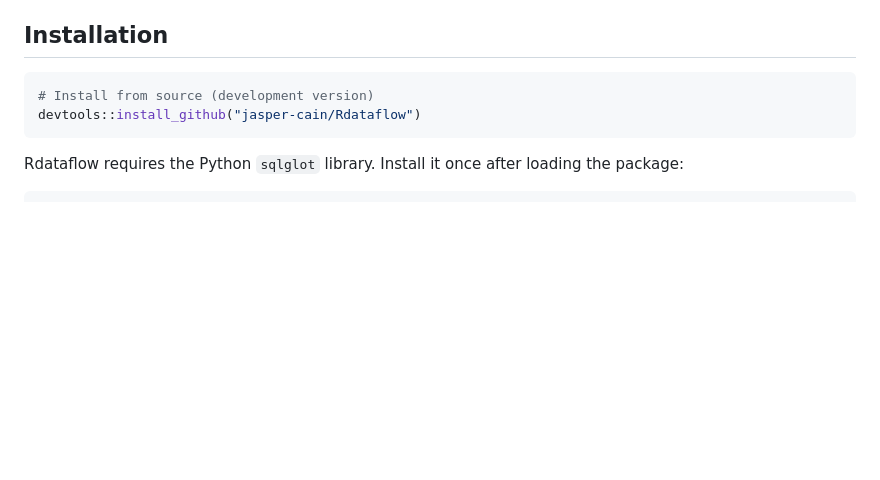
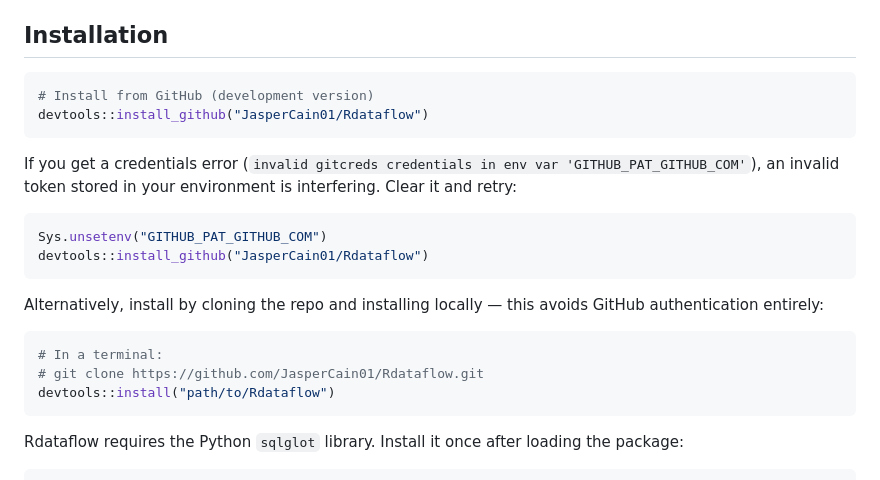
Before and after one commit to JasperCain01/Rdataflow, a Markdown page: README.md, the part around the change. Rendered like a GitHub page; blank space fills up the shorter version.

Commit message:
Fix install_github path and add credentials troubleshooting
Co-Authored-By: Claude Opus 4.7 <noreply@anthropic.com>

````diff
--- a/README.md
+++ b/README.md
@@ -16,8 +16,23 @@ and renders an interactive flow diagram in the RStudio Viewer.
 ## Installation
 
 ```r
-# Install from source (development version)
-devtools::install_github("jasper-cain/Rdataflow")
+# Install from GitHub (development version)
+devtools::install_github("JasperCain01/Rdataflow")
+```
+
+If you get a credentials error (`invalid gitcreds credentials in env var 'GITHUB_PAT_GITHUB_COM'`), an invalid token stored in your environment is interfering. Clear it and retry:
+
+```r
+Sys.unsetenv("GITHUB_PAT_GITHUB_COM")
+devtools::install_github("JasperCain01/Rdataflow")
+```
+
+Alternatively, install by cloning the repo and installing locally — this avoids GitHub authentication entirely:
+
+```r
+# In a terminal:
+# git clone https://github.com/JasperCain01/Rdataflow.git
+devtools::install("path/to/Rdataflow")
 ```
 
 Rdataflow requires the Python `sqlglot` library. Install it once after loading the package:
````
